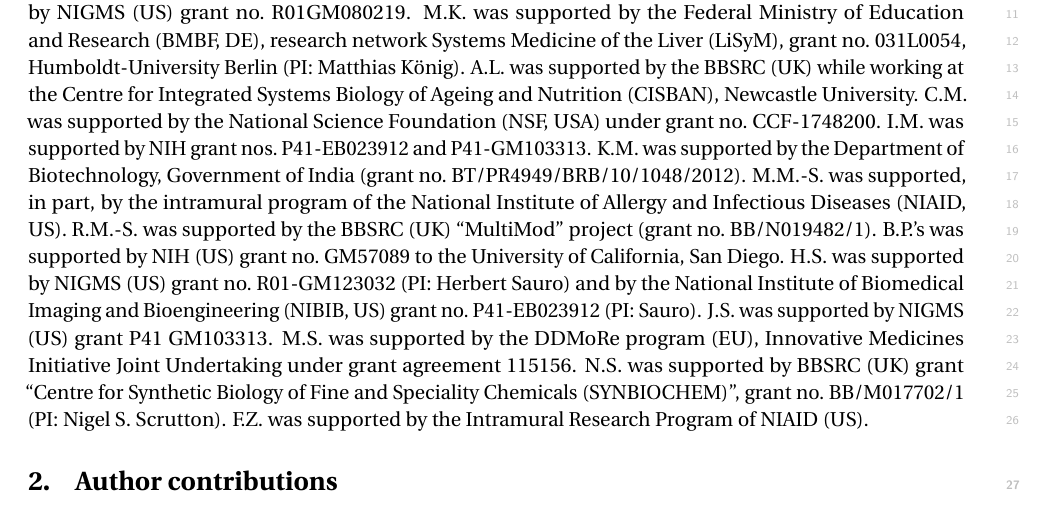
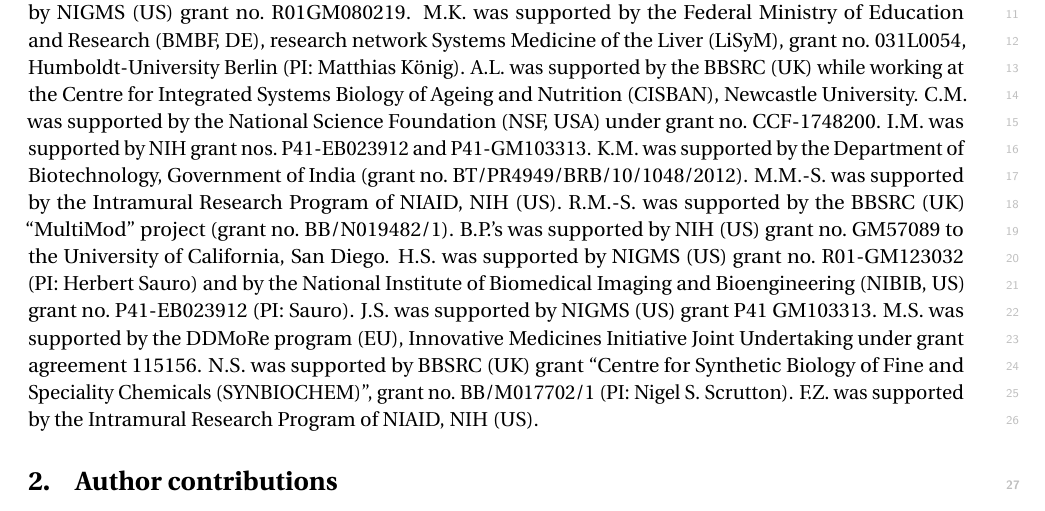
Before and after one commit to sbmlteam/sbml-level-3-paper-overleaf, a LaTeX document (main.tex): part of page 18 of 27, cut so that both start at the same text. Compiled offline with pdfLaTeX.

Commit message:
Update on Overleaf.

```diff
--- a/main.tex
+++ b/main.tex
@@ -580,14 +580,14 @@
 C.M. was supported by the National Science Foundation (NSF, USA) under grant no.\ CCF-1748200.
 I.M. was supported by NIH grant nos.\ P41-EB023912 and P41-GM103313.
 K.M. was supported by the Department of Biotechnology, Government of India (grant no.\ BT/PR4949/BRB/10/1048/2012).
-M.M.-S. was supported, in part, by the intramural program of the National Institute of Allergy and Infectious Diseases (NIAID, US).
+M.M.-S. was supported by the Intramural Research Program of NIAID, NIH (US).
 R.M.-S. was supported by the BBSRC (UK) ``MultiMod'' project (grant no.\ BB/N019482/1).
 B.P.'s was supported by NIH (US) grant no.\ GM57089 to the University of California, San Diego.
 H.S. was supported by NIGMS (US) grant no.\ R01-GM123032 (PI: Herbert Sauro) and by the National Institute of Biomedical Imaging and Bioengineering (NIBIB, US) grant no.\ P41-EB023912 (PI: Sauro).
 J.S. was supported by NIGMS (US) grant P41 GM103313.
 M.S. was supported by the DDMoRe program (EU), Innovative Medicines Initiative Joint Undertaking under grant agreement 115156.
 N.S. was supported by BBSRC (UK) grant ``Centre for Synthetic Biology of Fine and Speciality Chemicals (SYNBIOCHEM)'', grant no.\ BB/M017702/1 (PI: Nigel~S. Scrutton).
-F.Z. was supported by the Intramural Research Program of NIAID (US).
+F.Z. was supported by the Intramural Research Program of NIAID, NIH (US).
 
 
 
```
